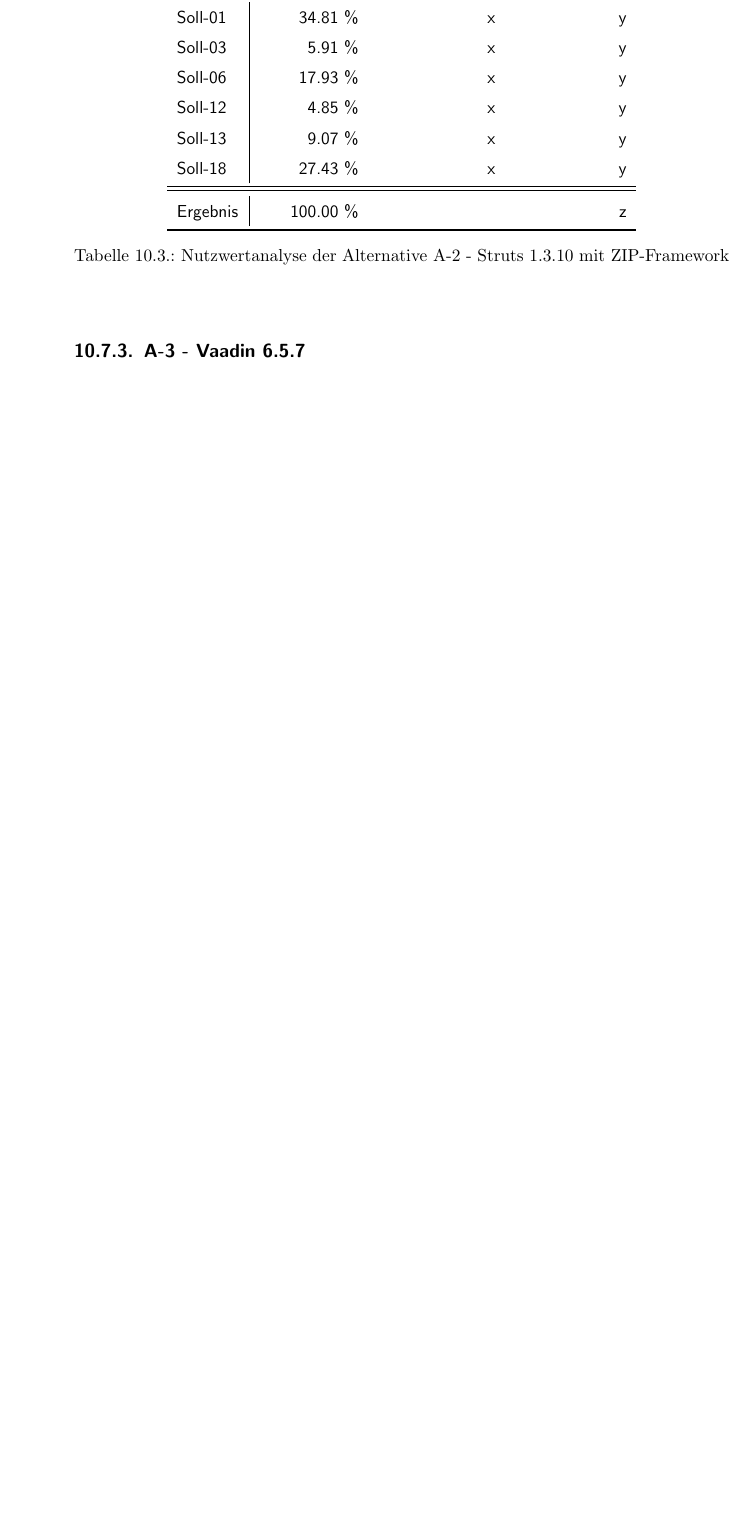
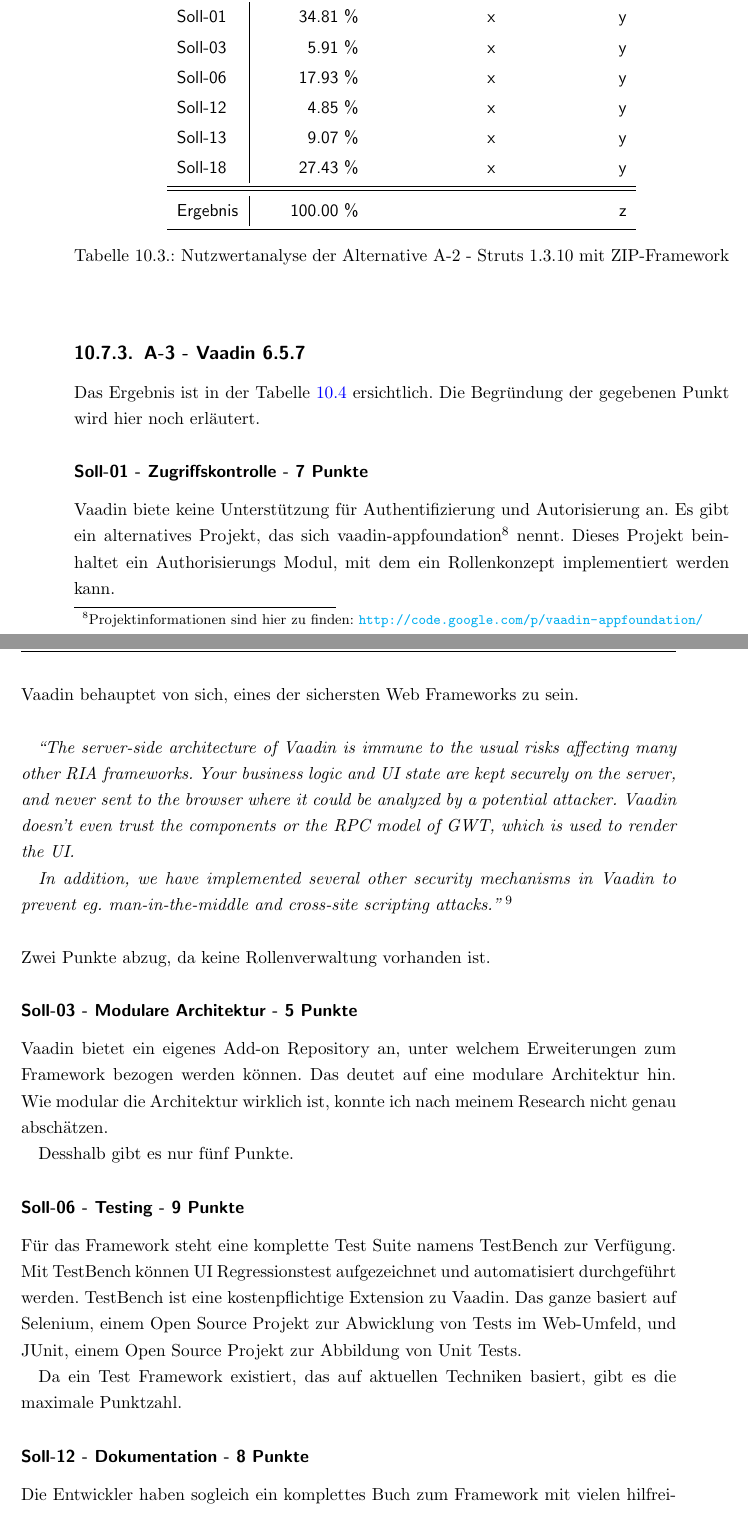
Before and after one commit to sushicutta/Diplomarbeit, a LaTeX thesis (doc/dokumentation/Diplomarbeit.tex, which reads doc/dokumentation/kapitel/evaluationDerJavaWebFrameworks.tex): part of page 67 of 124 before the commit and two parts of pages 67 and 68 of 126 after it, the two joined at a grey line, cut so that both start at the same text, the shorter picture padded with empty space. Compiled offline with pdfLaTeX; an older LaTeX class or package is replaced by its successor.

Commit message:
Evaluation von Vaadin

```diff
--- a/doc/dokumentation/kapitel/evaluationDerJavaWebFrameworks.tex
+++ b/doc/dokumentation/kapitel/evaluationDerJavaWebFrameworks.tex
@@ -529,4 +531,58 @@
 
   \subsection{A-3 - Vaadin 6.5.7}
 
-  Siehe Tabelle \ref{tab:nwaA3}.
+  Das Ergebnis ist in der Tabelle \ref{tab:nwaA3} ersichtlich. Die Begründung
+  der gegebenen Punkt wird hier noch erläutert.
+
+  \subsubsection{Soll-01 - Zugriffskontrolle - 7 Punkte}
+
+  Vaadin biete keine Unterstützung für Authentifizierung und Autorisierung an.
+  Es gibt ein alternatives Projekt, das sich
+  vaadin-appfoundation\footnote{Projektinformationen sind hier zu finden:
+  \url{http://code.google.com/p/vaadin-appfoundation/}} nennt. Dieses Projekt
+  beinhaltet ein Authorisierungs Modul, mit dem ein Rollenkonzept implementiert
+  werden kann.
+
+  \noindent
+  Vaadin behauptet von sich, eines der sichersten Web Frameworks zu sein.
+  \newline
+
+  \begin{itshape}``The server-side architecture of Vaadin is immune to the usual
+  risks affecting many other RIA frameworks. Your business logic and UI state
+  are kept securely on the server, and never sent to the browser where it could
+  be analyzed by a potential attacker. Vaadin doesn't even trust the components
+  or the RPC model of GWT, which is used to render the UI.
+
+  In addition, we have implemented several other security mechanisms in Vaadin
+  to prevent eg. man-in-the-middle and cross-site scripting
+  attacks.''\end{itshape}
+  \footnote{Siehe \cite{VaadinSecurityAlerts}}
+  \newline
+
+  \noindent
+  Zwei Punkte abzug, da keine Rollenverwaltung vorhanden ist.
+
+  \subsubsection{Soll-03 - Modulare Architektur - 5 Punkte}
+
+  Vaadin bietet ein eigenes Add-on Repository an, unter welchem Erweiterungen
+  zum Framework bezogen werden können. Das deutet auf eine modulare Architektur
+  hin. Wie modular die Architektur wirklich ist, konnte ich nach meinem Research
+  nicht genau abschätzen.
+
+  Desshalb gibt es nur fünf Punkte.
+
+  \subsubsection{Soll-06 - Testing - 9 Punkte}
+
+  Für das Framework steht eine komplette Test Suite namens TestBench zur
+  Verfügung. Mit TestBench können UI Regressionstest aufgezeichnet und
+  automatisiert durchgeführt werden. TestBench ist eine kostenpflichtige
+  Extension zu Vaadin. Das ganze basiert auf Selenium, einem Open Source
+  Projekt zur Abwicklung von Tests im Web-Umfeld, und JUnit, einem Open Source
+  Projekt zur Abbildung von Unit Tests.
+
+  Da ein Test Framework existiert, das auf aktuellen Techniken basiert, gibt es
+  die maximale Punktzahl.
+
+  \subsubsection{Soll-12 - Dokumentation - 8 Punkte}
+
+  Die Entwickler haben sogleich ein komplettes Buch zum Framework mit vielen
@@ -533,3 +612,4 @@
+  integriert werden. Desshalb gibt es die maximale Punktzahl.
 
   \begin{table}[ht]
     \sffamily
```
Also changed, not shown: doc/dokumentation/Literaturverzeichnis.bib (+7 -0 lines), doc/dokumentation/kapitel/acronym.tex (+3 -0 lines), doc/dokumentation/kapitel/methodenZurEntscheidungsfindungBeiEinerEvaluation.tex (+1 -1 lines), doc/dokumentation/kapitel/evaluationDerJavaWebFrameworks.tex (47 more changed lines).
